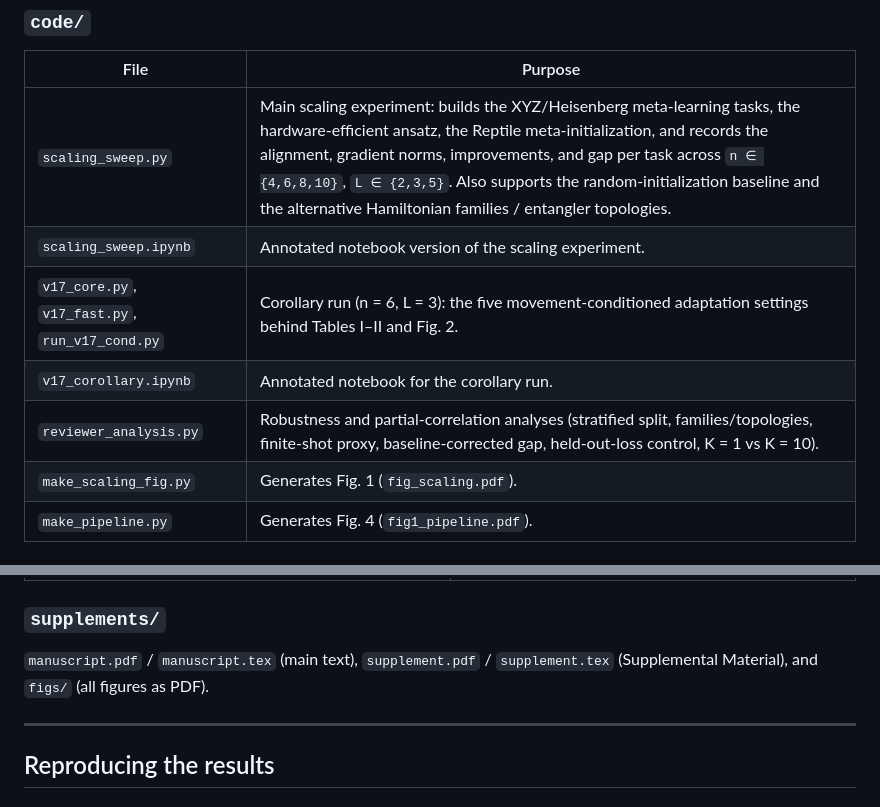
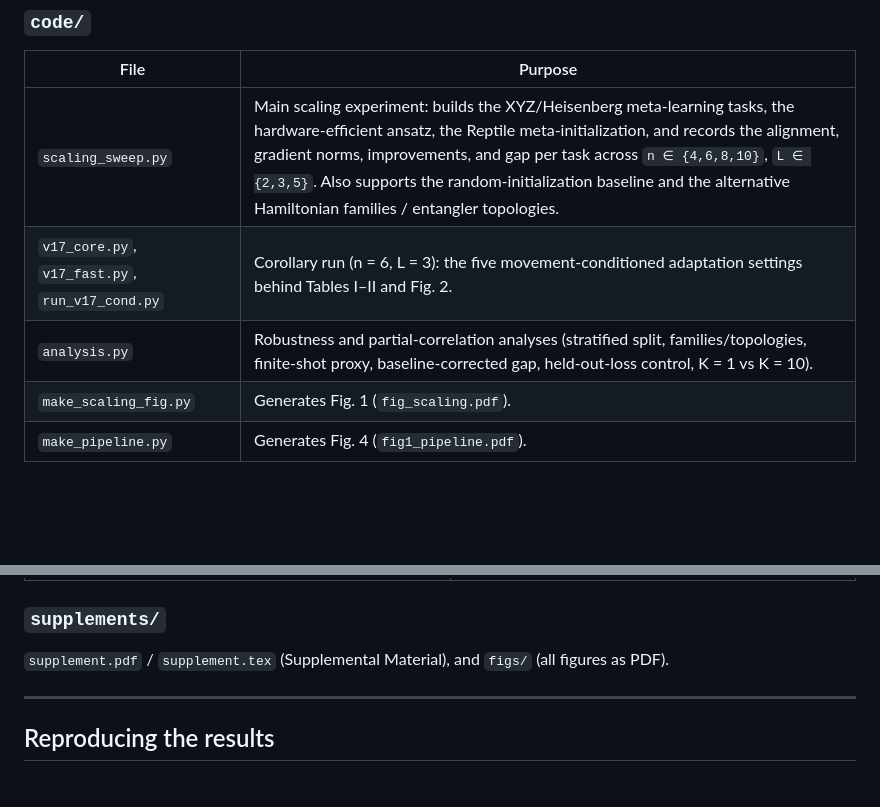
Before and after one commit to shoh0320/qml-trajectory-diagnostics, a Markdown page: README.md, 2 parts joined by grey strips. Drawn GitHub-style; blank space fills up the shorter version.

```diff
--- a/README.md
+++ b/README.md
@@ -23,10 +23,8 @@ supplements/  compiled manuscript, Supplemental Material, LaTeX sources, and fig
 | File | Purpose |
 |---|---|
 | `scaling_sweep.py` | Main scaling experiment: builds the XYZ/Heisenberg meta-learning tasks, the hardware-efficient ansatz, the Reptile meta-initialization, and records the alignment, gradient norms, improvements, and gap per task across `n ∈ {4,6,8,10}`, `L ∈ {2,3,5}`. Also supports the random-initialization baseline and the alternative Hamiltonian families / entangler topologies. |
-| `scaling_sweep.ipynb` | Annotated notebook version of the scaling experiment. |
 | `v17_core.py`, `v17_fast.py`, `run_v17_cond.py` | Corollary run (n = 6, L = 3): the five movement-conditioned adaptation settings behind Tables I–II and Fig. 2. |
-| `v17_corollary.ipynb` | Annotated notebook for the corollary run. |
-| `reviewer_analysis.py` | Robustness and partial-correlation analyses (stratified split, families/topologies, finite-shot proxy, baseline-corrected gap, held-out-loss control, K = 1 vs K = 10). |
+| `analysis.py` | Robustness and partial-correlation analyses (stratified split, families/topologies, finite-shot proxy, baseline-corrected gap, held-out-loss control, K = 1 vs K = 10). |
 | `make_scaling_fig.py` | Generates Fig. 1 (`fig_scaling.pdf`). |
 | `make_pipeline.py` | Generates Fig. 4 (`fig1_pipeline.pdf`). |
 
@@ -52,7 +50,7 @@ All CSVs are authentic outputs of the scripts above — no values were hand-edit
 
 ### `supplements/`
 
-`manuscript.pdf` / `manuscript.tex` (main text), `supplement.pdf` / `supplement.tex`
+`supplement.pdf` / `supplement.tex`
 (Supplemental Material), and `figs/` (all figures as PDF).
 
 ---
```
